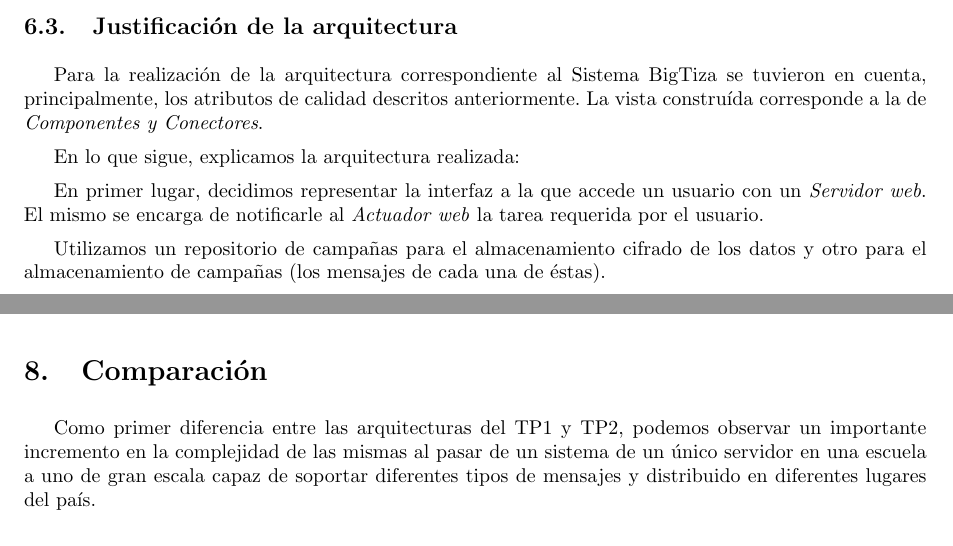
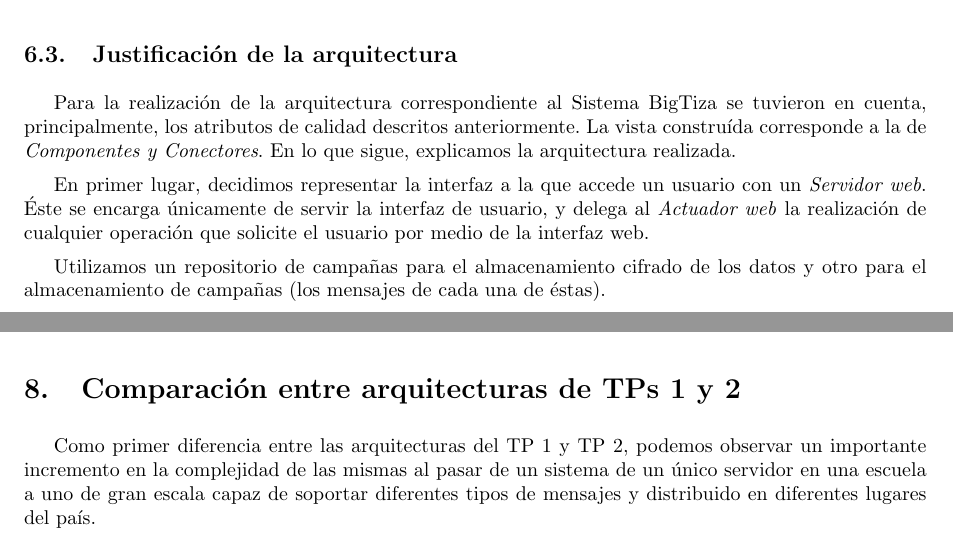
Before and after one commit to LeandroLovisolo/ISW2-TP2, a LaTeX document (tex/informe.tex): two parts of pages 21 and 23 of 24, joined at a grey line, cut so that both start at the same text. Compiled offline with pdfLaTeX.

Commit message:
Justificación de la arquitectura

```diff
--- a/tex/informe.tex
+++ b/tex/informe.tex
@@ -610,11 +610,9 @@ En lo que sigue, presentamos la arquitectura del trabajo con vista de Componente
 
 \subsection{Justificación de la arquitectura}
 
-Para la realización de la arquitectura correspondiente al Sistema BigTiza se tuvieron en cuenta, principalmente, los atributos de calidad descritos anteriormente. La vista construída corresponde a la de \textit{Componentes y Conectores}.
+Para la realización de la arquitectura correspondiente al Sistema BigTiza se tuvieron en cuenta, principalmente, los atributos de calidad descritos anteriormente. La vista construída corresponde a la de \textit{Componentes y Conectores}. En lo que sigue, explicamos la arquitectura realizada.
 
-En lo que sigue, explicamos la arquitectura realizada:
-
-En primer lugar, decidimos representar la interfaz a la que accede un usuario con un \textit{Servidor web}. El mismo se encarga de notificarle al \textit{Actuador web} la tarea requerida por el usuario.
+En primer lugar, decidimos representar la interfaz a la que accede un usuario con un \textit{Servidor web}. Éste se encarga únicamente de servir la interfaz de usuario, y delega al \textit{Actuador web} la realización de cualquier operación que solicite el usuario por medio de la interfaz web.
 
 Utilizamos un repositorio de campañas para el almacenamiento cifrado de los datos y otro para el almacenamiento de campañas (los mensajes de cada una de éstas).
 
@@ -650,10 +654,19 @@ Para la arquitectura del TP1, nos basamos en el diagrama de clases realizado con
 El diagrama resultante es el siguiente:
 
 \diagrama{./diagramas/arquitecturaTP1.png}
+
 \newpage
 
-\section{Comparación}
-Como primer diferencia entre las arquitecturas del TP1 y TP2, podemos observar un importante incremento en la complejidad de las mismas al pasar de un sistema de un único servidor en una escuela a uno de gran escala capaz de soportar diferentes tipos de mensajes y distribuido en diferentes lugares del país.
+
+%%%%%%%%%%%%%%%%%%%%%%%%%%%%%%%%%%%%%%%%%%%%%%%%%%%%%%%%%%%%%%%%%%%%%%%%%%%%%%%%
+% Comparación entre arquitecturas de TPs 1 y 2                                 %
+%%%%%%%%%%%%%%%%%%%%%%%%%%%%%%%%%%%%%%%%%%%%%%%%%%%%%%%%%%%%%%%%%%%%%%%%%%%%%%%%
+
+
+\section{Comparación entre arquitecturas de TPs 1 y 2}
+
+Como primer diferencia entre las arquitecturas del TP 1 y TP 2, podemos observar un importante incremento en la complejidad de las mismas al pasar de un sistema de un único servidor en una escuela a uno de gran escala capaz de soportar diferentes tipos de mensajes y distribuido en diferentes lugares del país.
+
 \begin{comment}
 En primer lugar observamos que al tener mensajes de directos sensores en la tierra no necesitábamos drones para tomar fotos ni componentes para analizar imágenes,
 la información sobre el suelo era accesible directamente.
```
Also changed, not shown: tex/informe.tex (18 more changed lines).
